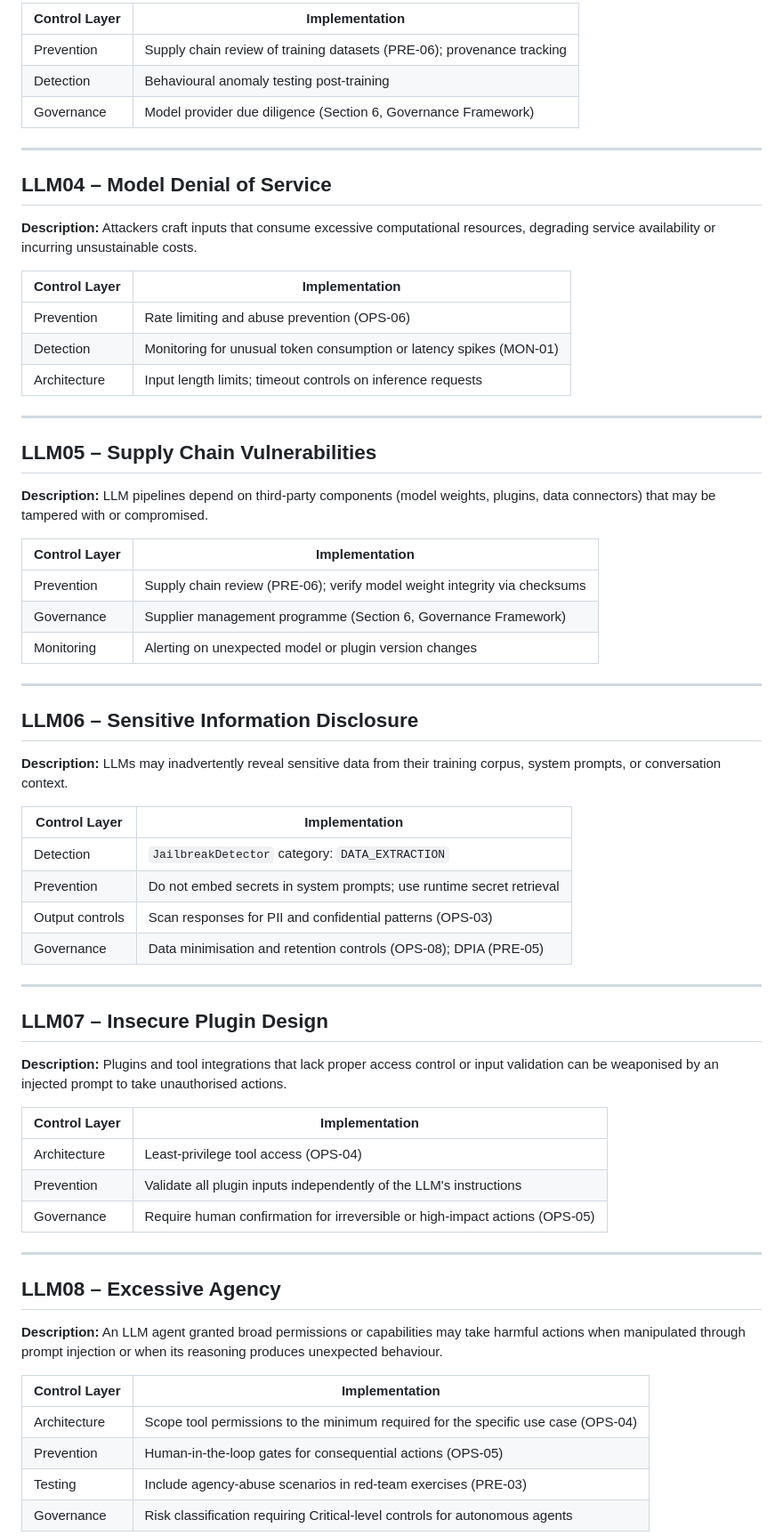
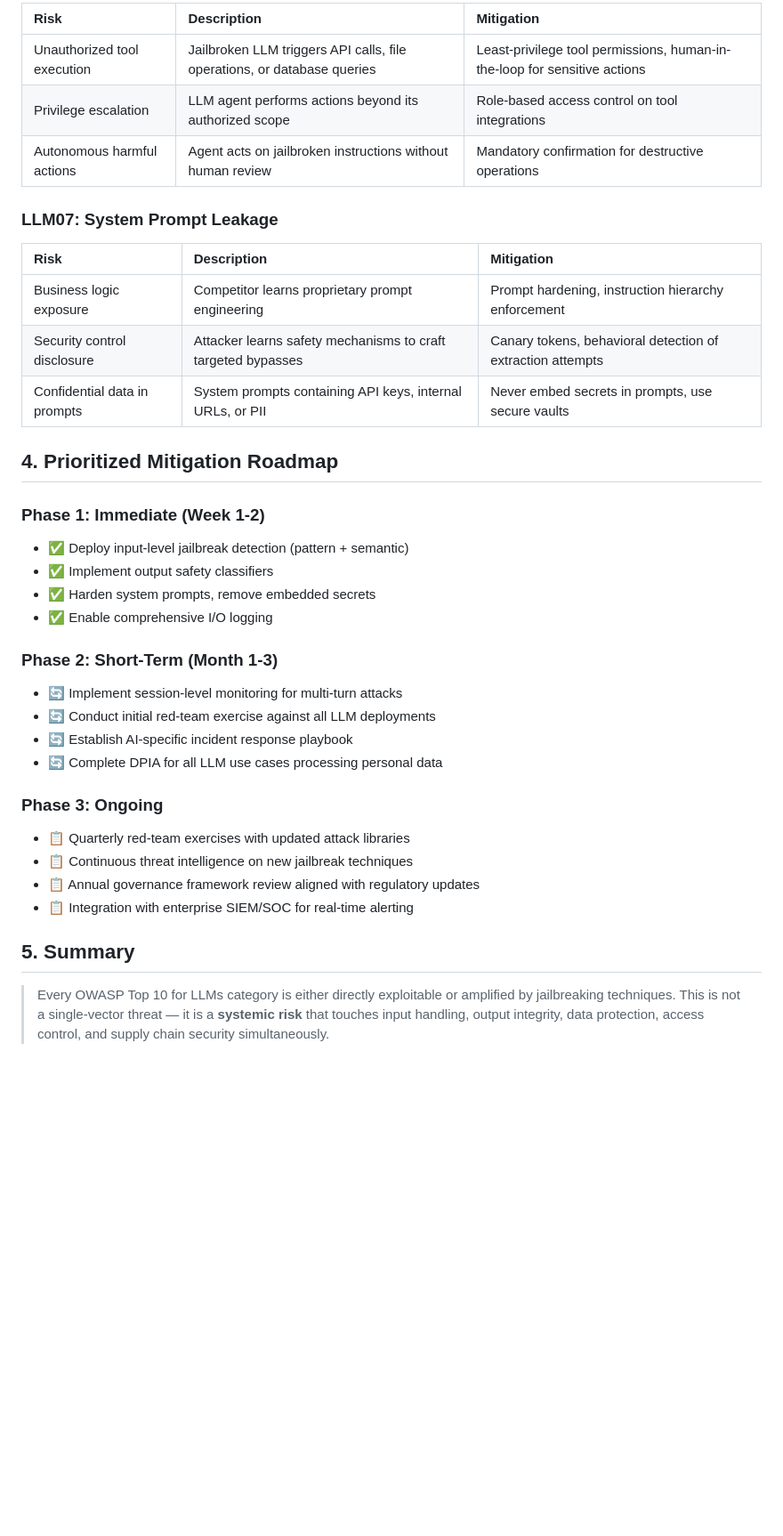
Before and after one commit to laggyDonut/llm-security-governance, a Markdown page: docs/owasp-top-10-mapping.md, the part around one of its changes. Shown at 89% size. Rendered like a GitHub page; blank space fills up the shorter version.

```diff
--- a/docs/owasp-top-10-mapping.md
+++ b/docs/owasp-top-10-mapping.md
@@ -46,76 +53,39 @@ backdoors or biases that influence model behaviour at inference time.
 
-| Control Layer | Implementation |
-|---------------|---------------|
-| Prevention | Supply chain review of training datasets (PRE-06); provenance tracking |
-| Detection | Behavioural anomaly testing post-training |
-| Governance | Model provider due diligence (Section 6, Governance Framework) |
+| Risk | Description | Mitigation |
+|:---|:---|:---|
+| Unauthorized tool execution | Jailbroken LLM triggers API calls, file operations, or database queries | Least-privilege tool permissions, human-in-the-loop for sensitive actions |
+| Privilege escalation | LLM agent performs actions beyond its authorized scope | Role-based access control on tool integrations |
+| Autonomous harmful actions | Agent acts on jailbroken instructions without human review | Mandatory confirmation for destructive operations |
 
----
+### LLM07: System Prompt Leakage
 
-## LLM04 – Model Denial of Service
+| Risk | Description | Mitigation |
+|:---|:---|:---|
+| Business logic exposure | Competitor learns proprietary prompt engineering | Prompt hardening, instruction hierarchy enforcement |
+| Security control disclosure | Attacker learns safety mechanisms to craft targeted bypasses | Canary tokens, behavioral detection of extraction attempts |
+| Confidential data in prompts | System prompts containing API keys, internal URLs, or PII | Never embed secrets in prompts, use secure vaults |
 
-**Description:** Attackers craft inputs that consume excessive computational
-resources, degrading service availability or incurring unsustainable costs.
+## 4. Prioritized Mitigation Roadmap
 
-| Control Layer | Implementation |
-|---------------|---------------|
-| Prevention | Rate limiting and abuse prevention (OPS-06) |
-| Detection | Monitoring for unusual token consumption or latency spikes (MON-01) |
-| Architecture | Input length limits; timeout controls on inference requests |
+### Phase 1: Immediate (Week 1-2)
+- ✅ Deploy input-level jailbreak detection (pattern + semantic)
+- ✅ Implement output safety classifiers
+- ✅ Harden system prompts, remove embedded secrets
+- ✅ Enable comprehensive I/O logging
 
----
+### Phase 2: Short-Term (Month 1-3)
+- 🔄 Implement session-level monitoring for multi-turn attacks
+- 🔄 Conduct initial red-team exercise against all LLM deployments
+- 🔄 Establish AI-specific incident response playbook
+- 🔄 Complete DPIA for all LLM use cases processing personal data
 
-## LLM05 – Supply Chain Vulnerabilities
+### Phase 3: Ongoing
+- 📋 Quarterly red-team exercises with updated attack libraries
+- 📋 Continuous threat intelligence on new jailbreak techniques
+- 📋 Annual governance framework review aligned with regulatory updates
+- 📋 Integration with enterprise SIEM/SOC for real-time alerting
 
-**Description:** LLM pipelines depend on third-party components (model weights,
-plugins, data connectors) that may be tampered with or compromised.
+## 5. Summary
 
-| Control Layer | Implementation |
-|---------------|---------------|
-| Prevention | Supply chain review (PRE-06); verify model weight integrity via checksums |
-| Governance | Supplier management programme (Section 6, Governance Framework) |
-| Monitoring | Alerting on unexpected model or plugin version changes |
+> Every OWASP Top 10 for LLMs category is either directly exploitable or amplified by jailbreaking techniques. This is not a single-vector threat — it is a **systemic risk** that touches input handling, output integrity, data protection, access control, and supply chain security simultaneously.
 
----
-
-## LLM06 – Sensitive Information Disclosure
-
-**Description:** LLMs may inadvertently reveal sensitive data from their
-training corpus, system prompts, or conversation context.
-
-| Control Layer | Implementation |
-|---------------|---------------|
-| Detection | `JailbreakDetector` category: `DATA_EXTRACTION` |
-| Prevention | Do not embed secrets in system prompts; use runtime secret retrieval |
-| Output controls | Scan responses for PII and confidential patterns (OPS-03) |
-| Governance | Data minimisation and retention controls (OPS-08); DPIA (PRE-05) |
-
----
-
-## LLM07 – Insecure Plugin Design
-
-**Description:** Plugins and tool integrations that lack proper access control
-or input validation can be weaponised by an injected prompt to take
-unauthorised actions.
-
-| Control Layer | Implementation |
-|---------------|---------------|
-| Architecture | Least-privilege tool access (OPS-04) |
-| Prevention | Validate all plugin inputs independently of the LLM's instructions |
-| Governance | Require human confirmation for irreversible or high-impact actions (OPS-05) |
-
----
-
-## LLM08 – Excessive Agency
-
-**Description:** An LLM agent granted broad permissions or capabilities may
-take harmful actions when manipulated through prompt injection or when its
-reasoning produces unexpected behaviour.
-
-| Control Layer | Implementation |
-|---------------|---------------|
-| Architecture | Scope tool permissions to the minimum required for the specific use case (OPS-04) |
-| Prevention | Human-in-the-loop gates for consequential actions (OPS-05) |
-| Testing | Include agency-abuse scenarios in red-team exercises (PRE-03) |
-| Governance | Risk classification requiring Critical-level controls for autonomous agents |
-
```
Also changed, not shown: other parts of docs/owasp-top-10-mapping.md (+40 -85 lines).
